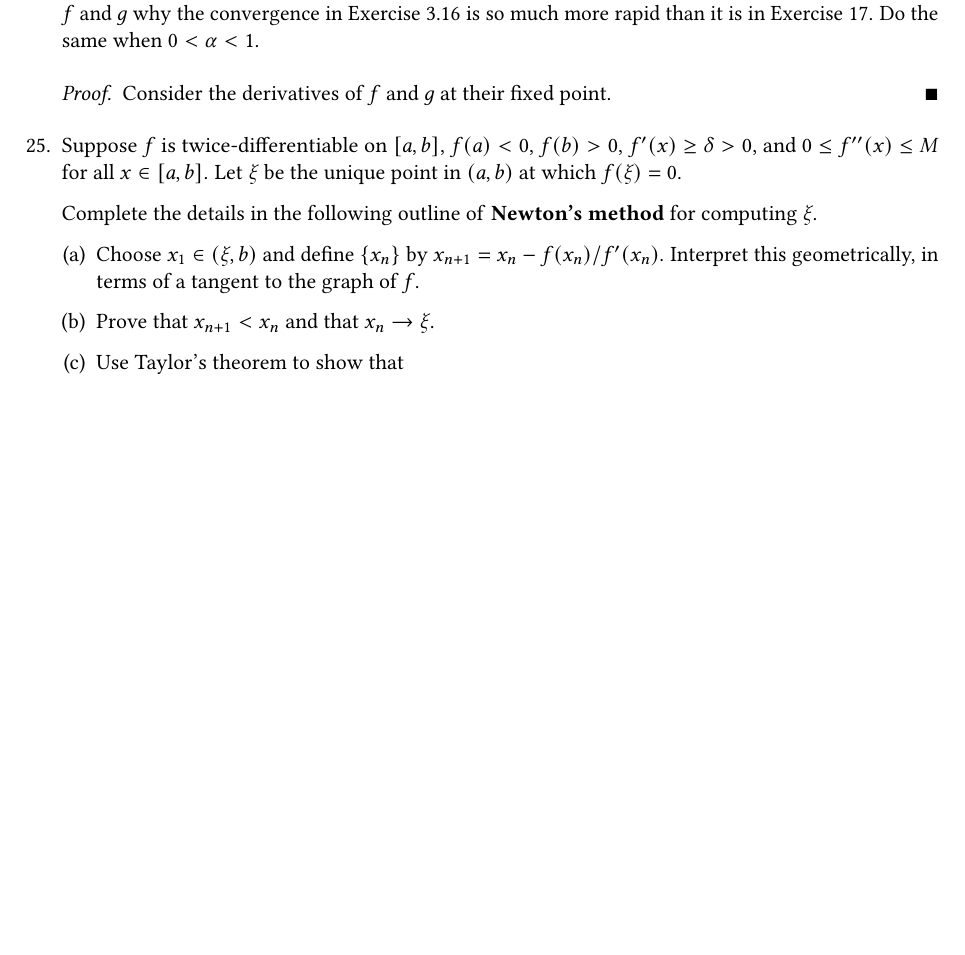
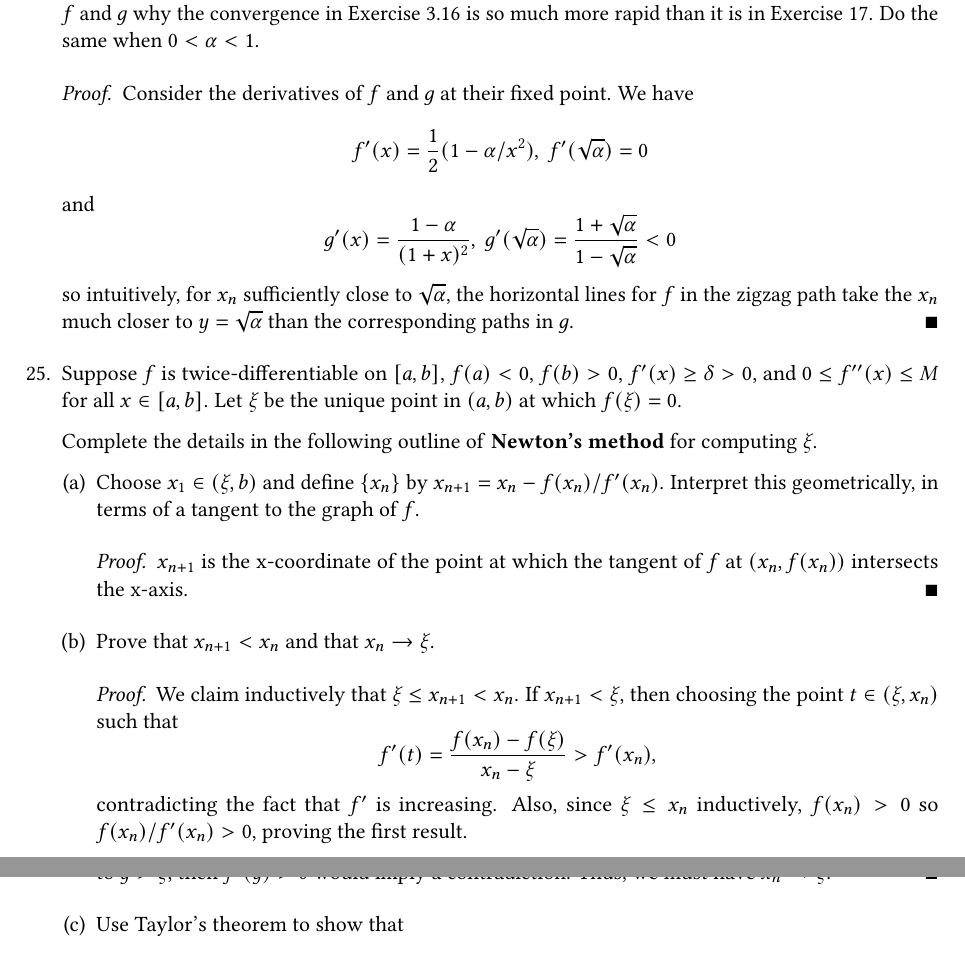
Before and after one commit to nathanlo99/baby-rudin, a LaTeX thesis (notes.tex, which reads chap5.tex): part of page 87 of 89 before the commit and two parts of pages 87 and 88 of 89 after it, the two joined at a grey line, cut so that both start at the same text, the shorter picture padded with empty space. Compiled offline with pdfLaTeX.

Commit message:
More exercises

```diff
--- a/chap5.tex
+++ b/chap5.tex
@@ -664,7 +664,15 @@ Let $f: \R \to \R$ and $|f(x) - f(y)| \le (x - y)^2$ for all $x, y \in \R$. Prov
     Both $f$ and $g$ have $\sqrt{\alpha}$ as their only fixed point in $(0, \infty)$. Try to explain, on the basis of properties of $f$ and $g$ why the convergence in Exercise 3.16 is so much more rapid than it is in Exercise 17. Do the same when $0 < \alpha < 1$.
 
     \begin{proof}
-        Consider the derivatives of $f$ and $g$ at their fixed point.
+        Consider the derivatives of $f$ and $g$ at their fixed point. We have
+        \[
+            f'(x) = \frac12 (1 - \alpha/x^2),\ f'(\sqrt{\alpha}) = 0
+        \]
+        and
+        \[
+            g'(x) = \frac{1-\alpha}{(1+x)^2},\ g'(\sqrt{\alpha}) = \frac{1+\sqrt{\alpha}}{1-\sqrt{\alpha}} < 0
+        \]
+        so intuitively, for $x_n$ sufficiently close to $\sqrt{\alpha}$, the horizontal lines for $f$ in the zigzag path take the $x_n$ much closer to $y=\sqrt{\alpha}$ than the corresponding paths in $g$.
     \end{proof}
 \item % Exercise 25
     Suppose $f$ is twice-differentiable on $[a, b]$, $f(a) < 0$, $f(b) > 0$, $f'(x) \ge \delta > 0$, and $0 \le f''(x) \le M$ for all $x \in [a, b]$. Let $\xi$ be the unique point in $(a, b)$ at which $f(\xi) = 0$.
@@ -672,17 +680,33 @@ Let $f: \R \to \R$ and $|f(x) - f(y)| \le (x - y)^2$ for all $x, y \in \R$. Prov
     Complete the details in the following outline of \textbf{Newton's method} for computing $\xi$.
     \begin{enumerate}[(a)]
         \item Choose $x_1 \in (\xi, b)$ and define $\{x_n\}$ by $x_{n+1} = x_n - f(x_n) / f'(x_n)$. Interpret this geometrically, in terms of a tangent to the graph of $f$.
+            \begin{proof}
+                $x_{n+1}$ is the x-coordinate of the point at which the tangent of $f$ at $(x_n, f(x_n))$ intersects the x-axis.
+            \end{proof}
         \item Prove that $x_{n+1} < x_n$ and that $x_n \to \xi$.
+            \begin{proof}
+                We claim inductively that $\xi \le x_{n+1} < x_n$. If $x_{n+1} < \xi$, then choosing the point $t \in (\xi, x_n)$ such that
+                \[
+                    f'(t) = \frac{f(x_n)-f(\xi)}{x_n - \xi} > f'(x_n),
+                \]
+                contradicting the fact that $f'$ is increasing. Also, since $\xi \le x_n$ inductively, $f(x_n) > 0$ so $f(x_n) / f'(x_n) > 0$, proving the first result.
+
+                Then, the sequence converges by the monotone convergence theorem. If the sequence converged to $y > \xi$, then $f'(y) > 0$ would imply a contradiction. Thus, we must have $x_n \to \xi$.
+            \end{proof}
+
         \item Use Taylor's theorem to show that
             \[
                 x_{n+1} - \xi = \frac{f''(t_n)}{2f'(x_n)} (x_n - \xi)^2,
             \]
             for some $t \in (\xi, x_n)$.
+
         \item If $A = M/2\delta$, deduce that
             \[
                 0 \le x_{n+1} - \xi \le 1/A [A(x_1 - \xi)]^{2^n}.
             \]
+
         \item Show that Newton's method amounts to finding a fixed point of the function $g(x) = x - f(x)/f'(x)$. How does $g'(x)$ behave for $x$ near $\xi$?
+
         \item Put $f(x) = x^{1/3}$ on $\R$ and try Newton's method. What happens?
     \end{enumerate}
 \item % Exercise 26
```
Also changed, not shown: notes.pdf.
